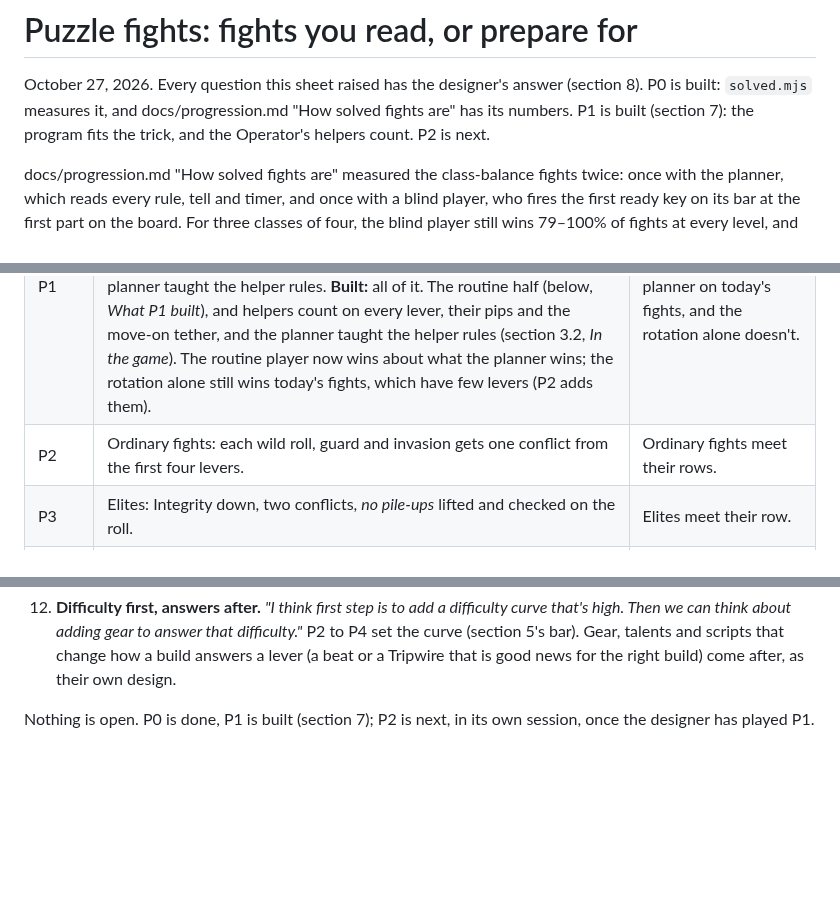
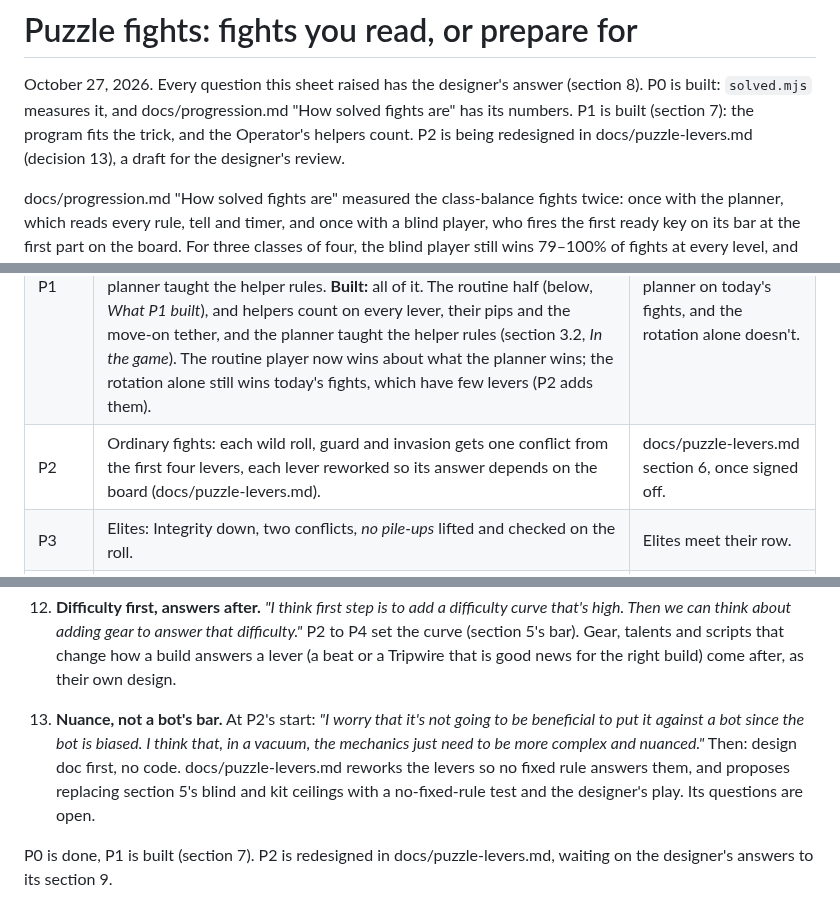
Before and after one commit to Davebee123/Blackbox, a Markdown page: docs/puzzle-fights.md, 3 parts joined by grey strips. GitHub-like rendering; blank space fills up the shorter version.

```diff
--- a/docs/puzzle-fights.md
+++ b/docs/puzzle-fights.md
@@ -2,7 +2,8 @@
 
 October 27, 2026. Every question this sheet raised has the designer's answer (section 8). P0 is built: `solved.mjs`
 measures it, and docs/progression.md "How solved fights are" has its numbers. P1 is built (section 7): the program
-fits the trick, and the Operator's helpers count. P2 is next.
+fits the trick, and the Operator's helpers count. P2 is being redesigned in docs/puzzle-levers.md (decision 13), a
+draft for the designer's review.
 
 docs/progression.md "How solved fights are" measured the class-balance fights twice: once with the planner, which
 reads every rule, tell and timer, and once with a blind player, who fires the first ready key on its bar at the first
@@ -391,7 +392,7 @@ fights keep those and add:
 |---|---|---|
 | P0 | `solved.mjs`: the learner at three misread shares, the routine player, the kit player, and the elite and boss sets. How much of the blind Operator's wins comes from helpers. No game change. | Section 1.4's table, with the new players' columns, is in progression.md. **Done.** |
 | P1 | The rotation made general (the levers' answers move into presets and handlers), a preset per lever, and a lever's part with no handler as an exception. The Hold chip from level 8, and the *beat in 1* and *beat in 2* chips. Helpers count on every lever (section 3.2's rules), with their pips and the move-on tether on the board, and the *no beat* target. The planner taught the helper rules. **Built:** all of it. The routine half (below, *What P1 built*), and helpers count on every lever, their pips and the move-on tether, and the planner taught the helper rules (section 3.2, *In the game*). The routine player now wins about what the planner wins; the rotation alone still wins today's fights, which have few levers (P2 adds them). | The routine player wins as often as the planner on today's fights, and the rotation alone doesn't. |
-| P2 | Ordinary fights: each wild roll, guard and invasion gets one conflict from the first four levers. | Ordinary fights meet their rows. |
+| P2 | Ordinary fights: each wild roll, guard and invasion gets one conflict from the first four levers, each lever reworked so its answer depends on the board (docs/puzzle-levers.md). | docs/puzzle-levers.md section 6, once signed off. |
 | P3 | Elites: Integrity down, two conflicts, *no pile-ups* lifted and checked on the roll. | Elites meet their row. |
 | P4 | Bosses: the levers as boss rules (a beat that repeats, phases, the one to leave). Two Residents and two solo bosses first, then the rest, lair bosses and feuds. | Every boss meets its row, and the designer has played the first four. |
 
@@ -466,4 +467,11 @@ October 27, 2026, from the designer:
     scripts that change how a build answers a lever (a beat or a Tripwire that is good news for the right build) come
     after, as their own design.
 
-Nothing is open. P0 is done, P1 is built (section 7); P2 is next, in its own session, once the designer has played P1.
+13. **Nuance, not a bot's bar.** At P2's start: *"I worry that it's not going to be beneficial to put it against a bot
+    since the bot is biased. I think that, in a vacuum, the mechanics just need to be more complex and nuanced."* Then:
+    design doc first, no code. docs/puzzle-levers.md reworks the levers so no fixed rule answers them, and proposes
+    replacing section 5's blind and kit ceilings with a no-fixed-rule test and the designer's play. Its questions are
+    open.
+
+P0 is done, P1 is built (section 7). P2 is redesigned in docs/puzzle-levers.md, waiting on the designer's answers to
+its section 9.
```
Also changed, not shown: docs/puzzle-levers.md (added, +247 -0 lines).
